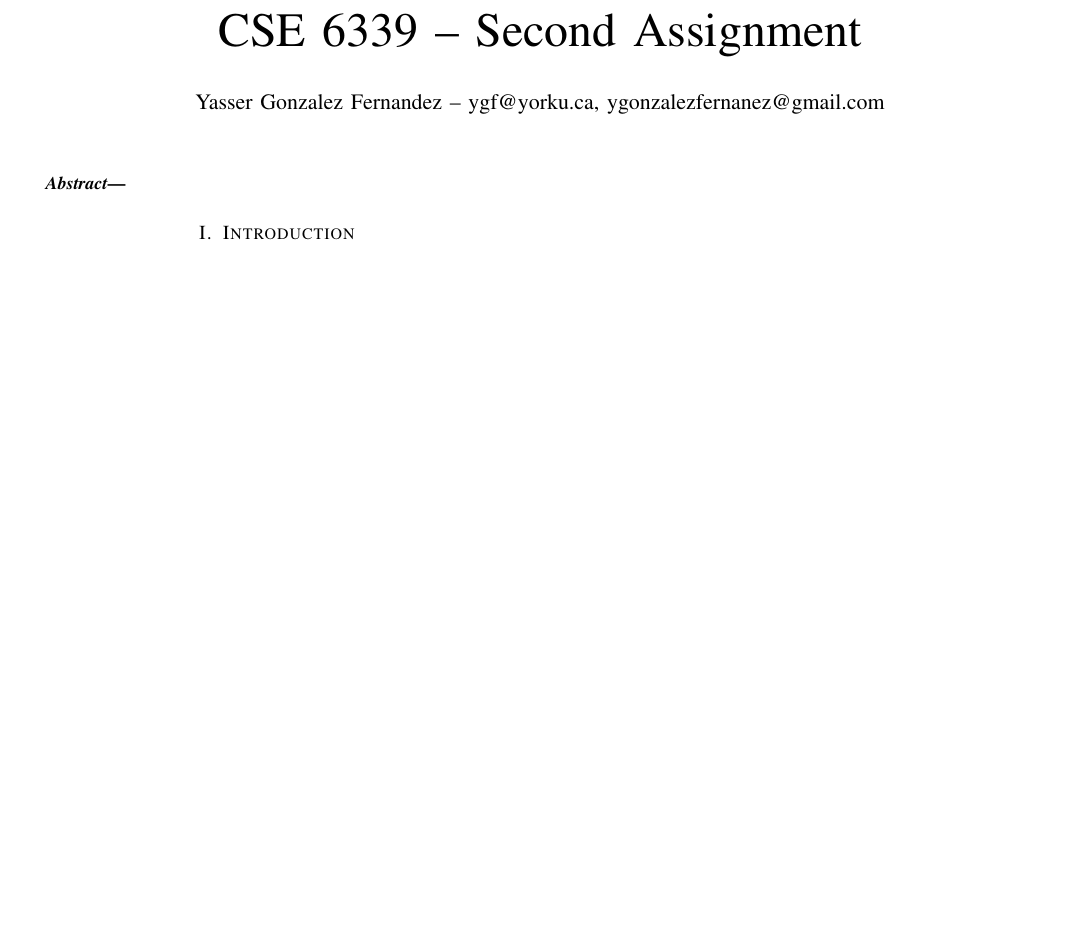
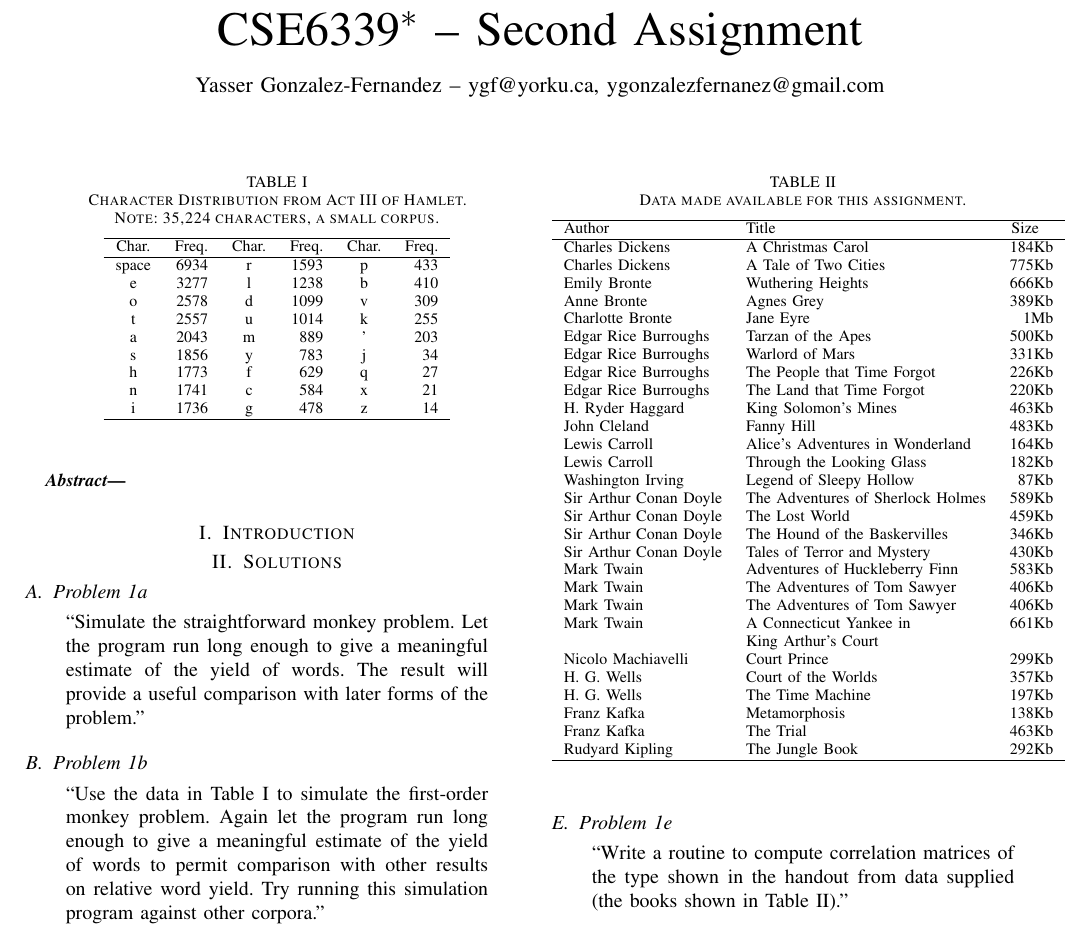
Before and after one commit to yasserglez/monkeys-typing, a LaTeX paper (report.tex): part of the page before the commit and part of page 1 of 2 after it, cut at the place of the change, the shorter picture padded with empty space. Compiled offline with pdfLaTeX.

Commit message:
Add a section with the questions in the report.

```diff
--- a/report.tex
+++ b/report.tex
@@ -1,4 +1,4 @@
-\documentclass[conference]{IEEEtran}
+\documentclass{IEEEtran}
 
 \usepackage{verbatim}
 \usepackage{framed}
@@ -7,13 +7,10 @@
 
 \begin{document}
 
-\title{
-CSE~6339 -- Second Assignment\thanks{test}
-}
-
-\author{
-\IEEEauthorblockN{Yasser Gonzalez Fernandez -- ygf@yorku.ca, ygonzalezfernanez@gmail.com}
-}
+\title{CSE6339$^*$ -- Second Assignment
+\thanks{$^*$CSE6339: Introduction to Computational Linguistics.
+Instructor: Prof. Nick Cercone, Department of Electrical Engineering \& Computer Science, York University, Canada.}}
+\author{\IEEEauthorblockN{Yasser Gonzalez-Fernandez -- ygf@yorku.ca, ygonzalezfernanez@gmail.com}}
 
 \maketitle
 
@@ -23,3 +20,44 @@ CSE~6339 -- Second Assignment\thanks{test}
 
 \section{Introduction}
 
+\section{Solutions}
+
+\subsection{Problem 1a}
+
+\begin{quote}
+``Simulate the straightforward monkey problem. Let the program run long enough to
+give a meaningful estimate of the yield of words. The result will provide a
+useful comparison with later forms of the problem.''
+\end{quote}
+
+
+\subsection{Problem 1b}
+
+\begin{quote}
+``Use the data in Table~\ref{tab:hamlet} to simulate the first-order monkey problem.
+Again let the program run long enough to give a meaningful estimate of the yield
+of words to permit comparison with other results on relative word yield. Try running
+this simulation program against other corpora.''
+\end{quote}
+
+\begin{table}
+\caption{\hspace{2em}Character Distribution from Act III of Hamlet. \newline
+Note: 35,224 characters, a small corpus.\label{tab:hamlet}}
+\vspace{-10pt}
+\begin{center}
+\begin{tabular}{crcrcr}
+\hline
+Char. & Freq. & Char. & Freq. & Char. & Freq. \\
+\hline
+space & 6934  & r     & 1593  & p     & 433   \\
+e     & 3277  & l     & 1238  & b     & 410   \\
+o     & 2578  & d     & 1099  & v     & 309   \\
+t     & 2557  & u     & 1014  & k     & 255   \\
+a     & 2043  & m     & 889   & '     & 203   \\
+s     & 1856  & y     & 783   & j     & 34    \\
+h     & 1773  & f     & 629   & q     & 27    \\
+n     & 1741  & c     & 584   & x     & 21    \\
+i     & 1736  & g     & 478   & z     & 14    \\
+\hline
+\end{tabular}
+\end{center}
@@ -25,0 +77,40 @@ CSE~6339 -- Second Assignment\thanks{test}
+\begin{table}
+\caption{Data made available for this assignment.\label{tab:books}}
+\vspace{-18pt}
+\begin{center}
+\begin{tabular}{llr}
+\hline
+Author & Title & Size\hspace{0.9em} \\
+\hline
+Charles Dickens & A Christmas Carol & 184Kb \\
+Charles Dickens & A Tale of Two Cities & 775Kb \\
+Emily Bronte & Wuthering Heights & 666Kb \\
+Anne Bronte & Agnes Grey & 389Kb \\
+Charlotte Bronte & Jane Eyre & 1Mb \\
+Edgar Rice Burroughs & Tarzan of the Apes & 500Kb \\
+Edgar Rice Burroughs & Warlord of Mars & 331Kb \\
+Edgar Rice Burroughs & The People that Time Forgot & 226Kb \\
+Edgar Rice Burroughs & The Land that Time Forgot & 220Kb \\
+H. Ryder Haggard & King Solomon's Mines & 463Kb \\
+John Cleland & Fanny Hill & 483Kb \\
+Lewis Carroll & Alice's Adventures in Wonderland & 164Kb \\
+Lewis Carroll & Through the Looking Glass & 182Kb \\
+Washington Irving & Legend of Sleepy Hollow & 87Kb \\
+Sir Arthur Conan Doyle & The Adventures of Sherlock Holmes & 589Kb \\
+Sir Arthur Conan Doyle & The Lost World & 459Kb \\
+Sir Arthur Conan Doyle & The Hound of the Baskervilles & 346Kb \\
+Sir Arthur Conan Doyle & Tales of Terror and Mystery & 430Kb \\
+Mark Twain & Adventures of Huckleberry Finn & 583Kb \\
+Mark Twain & The Adventures of Tom Sawyer & 406Kb \\
+Mark Twain & The Adventures of Tom Sawyer & 406Kb \\
+Mark Twain & A Connecticut Yankee in & 661Kb \\
+           & King Arthur's Court & \\
+Nicolo Machiavelli & Court Prince & 299Kb \\
+H. G. Wells & Court of the Worlds & 357Kb \\
+H. G. Wells & The Time Machine & 197Kb \\
+Franz Kafka & Metamorphosis & 138Kb \\
+Franz Kafka & The Trial & 463Kb \\
+Rudyard Kipling & The Jungle Book & 292Kb \\
+\hline
+\end{tabular}
+\end{center}
@@ -25,0 +127,6 @@ CSE~6339 -- Second Assignment\thanks{test}
+\subsection{Problem 1e}
+
+\begin{quote}
+``Write a routine to compute correlation matrices of the type shown in the
+handout from data supplied (the books shown in Table~\ref{tab:books}).''
+\end{quote}
```
Also changed, not shown: report.tex (62 more changed lines).
